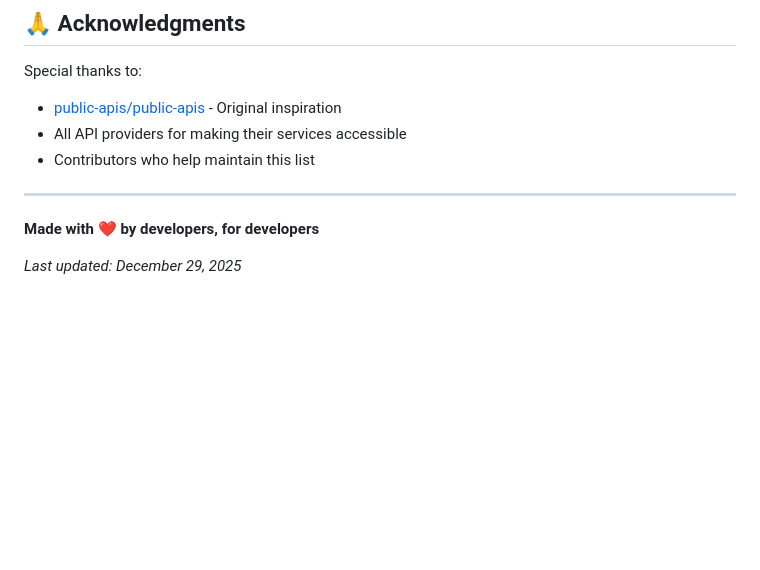
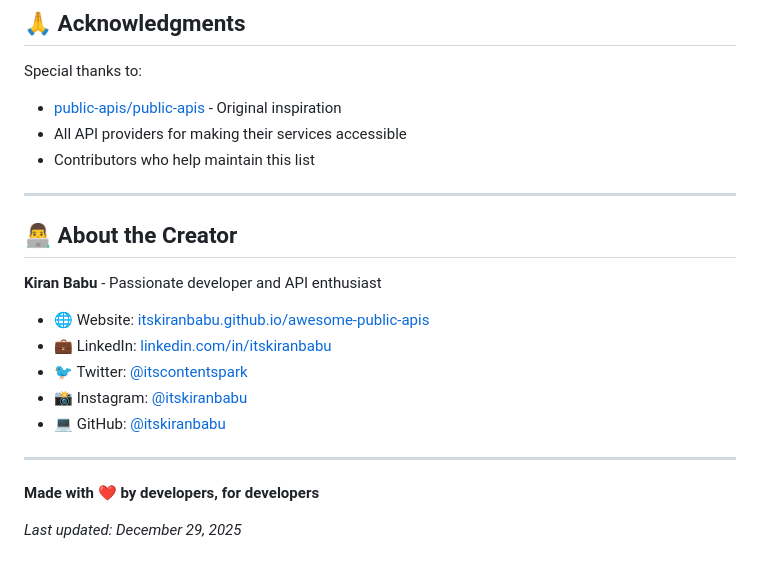
Before and after one commit to itskiranbabu/awesome-public-apis, a Markdown page: README.md, the part around one of its changes. Drawn GitHub-style; blank space fills up the shorter version.

Commit message:
📝 Add live website link and social media profiles

```diff
--- a/README.md
+++ b/README.md
@@ -608,6 +613,18 @@ Special thanks to:
 
 ---
 
+## 👨‍💻 About the Creator
+
+**Kiran Babu** - Passionate developer and API enthusiast
+
+- 🌐 Website: [itskiranbabu.github.io/awesome-public-apis](https://itskiranbabu.github.io/awesome-public-apis/)
+- 💼 LinkedIn: [linkedin.com/in/itskiranbabu](https://www.linkedin.com/in/itskiranbabu)
+- 🐦 Twitter: [@itscontentspark](https://x.com/itscontentspark)
+- 📸 Instagram: [@itskiranbabu](https://www.instagram.com/itskiranbabu/)
+- 💻 GitHub: [@itskiranbabu](https://github.com/itskiranbabu)
+
+---
+
 **Made with ❤️ by developers, for developers**
 
 *Last updated: December 29, 2025*
```
Also changed, not shown: other parts of README.md (+5 -0 lines).
